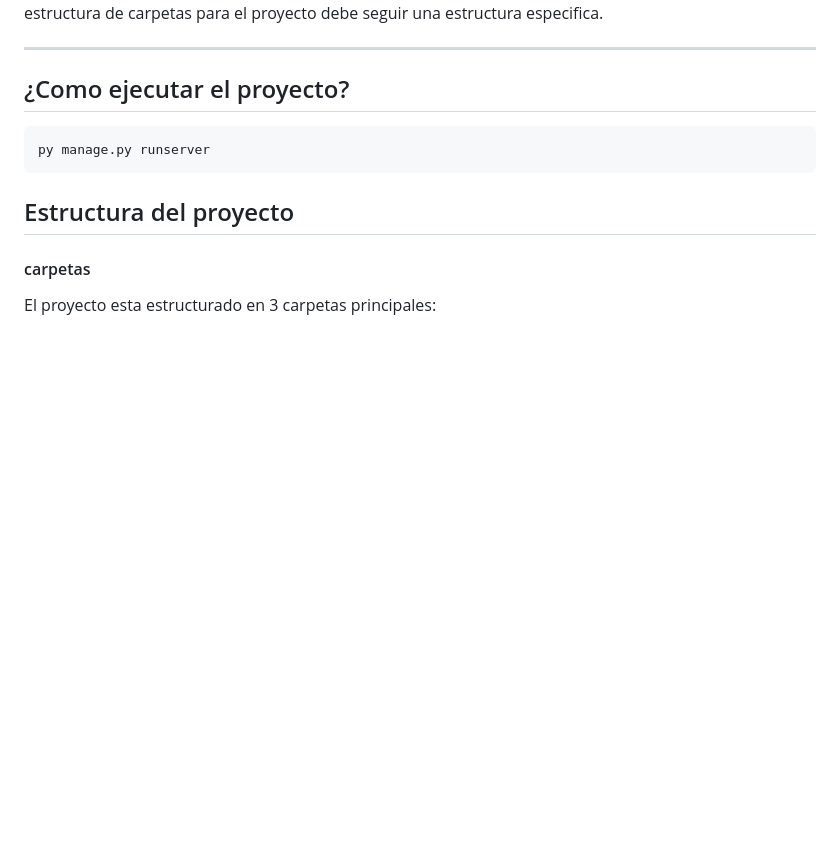
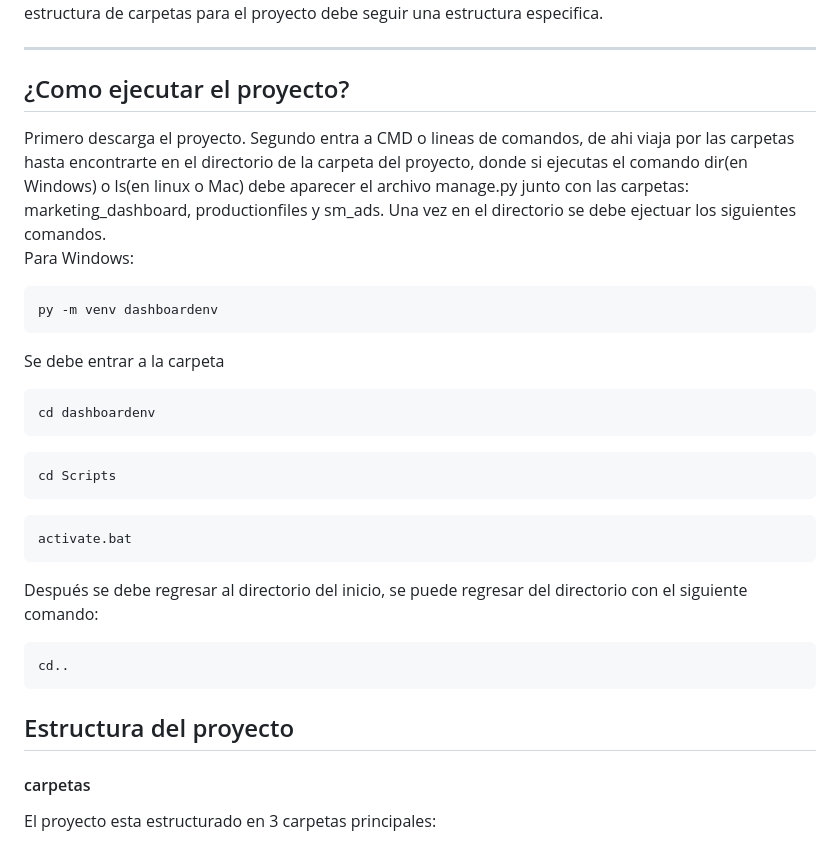
Before and after one commit to javvidar004/DashboardMarketing, a Markdown page: README.md, the part around the change. Rendered like a GitHub page; blank space fills up the shorter version.

````diff
--- a/README.md
+++ b/README.md
@@ -23,10 +23,27 @@ El proyecto esta construido a partir del proyecto de generar un Dashboard conect
 ***
 
 ## ¿Como ejecutar el proyecto?
+Primero descarga el proyecto. Segundo entra a CMD o lineas de comandos, de ahi viaja por las carpetas hasta encontrarte en el directorio de la carpeta del proyecto, donde si ejecutas el comando dir(en Windows) o ls(en linux o Mac) debe aparecer el archivo manage.py junto con las carpetas: marketing_dashboard, productionfiles y sm_ads.
+Una vez en el directorio se debe ejectuar los siguientes comandos.
+Para Windows:
+```CMD
+py -m venv dashboardenv
+```
+Se debe entrar a la carpeta
+```CMD
+cd dashboardenv
+```
+```CMD
+cd Scripts
+```
+```CMD
+activate.bat
+```
+Después se debe regresar al directorio del inicio, se puede regresar del directorio con el siguiente comando:
+```CMD
+cd..
+```
 
-```CMD
-py manage.py runserver
-```
 ## Estructura del proyecto
 #### carpetas
 El proyecto esta estructurado en 3 carpetas principales:
````
